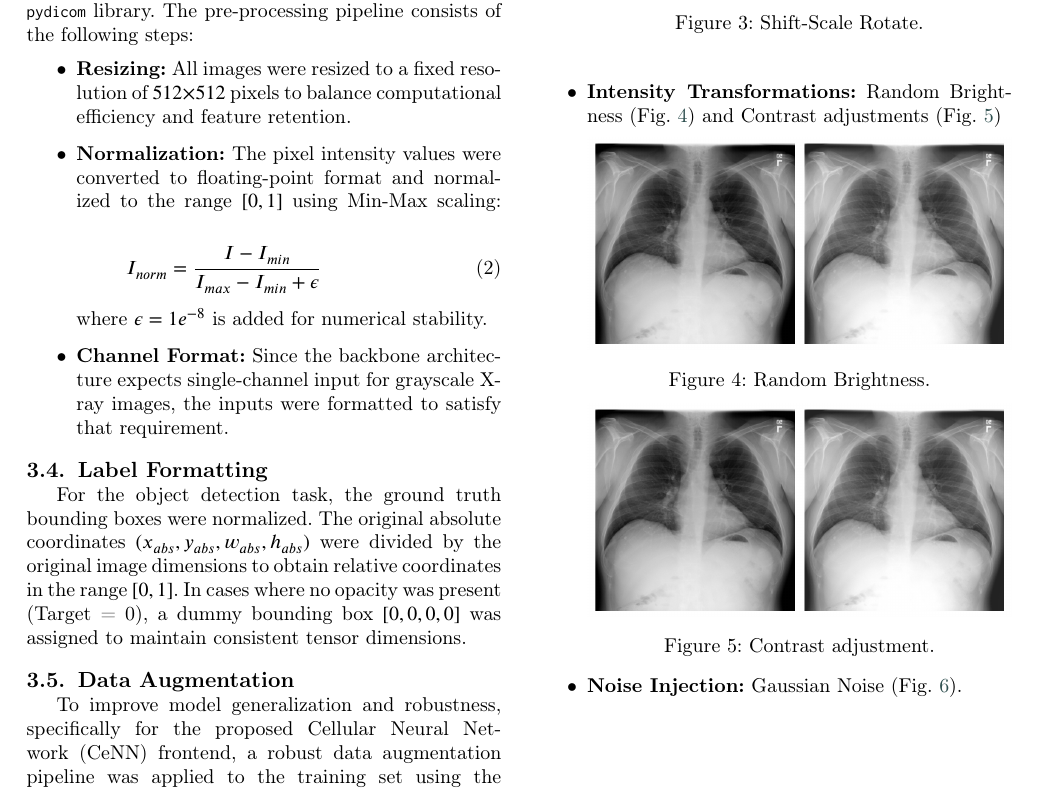
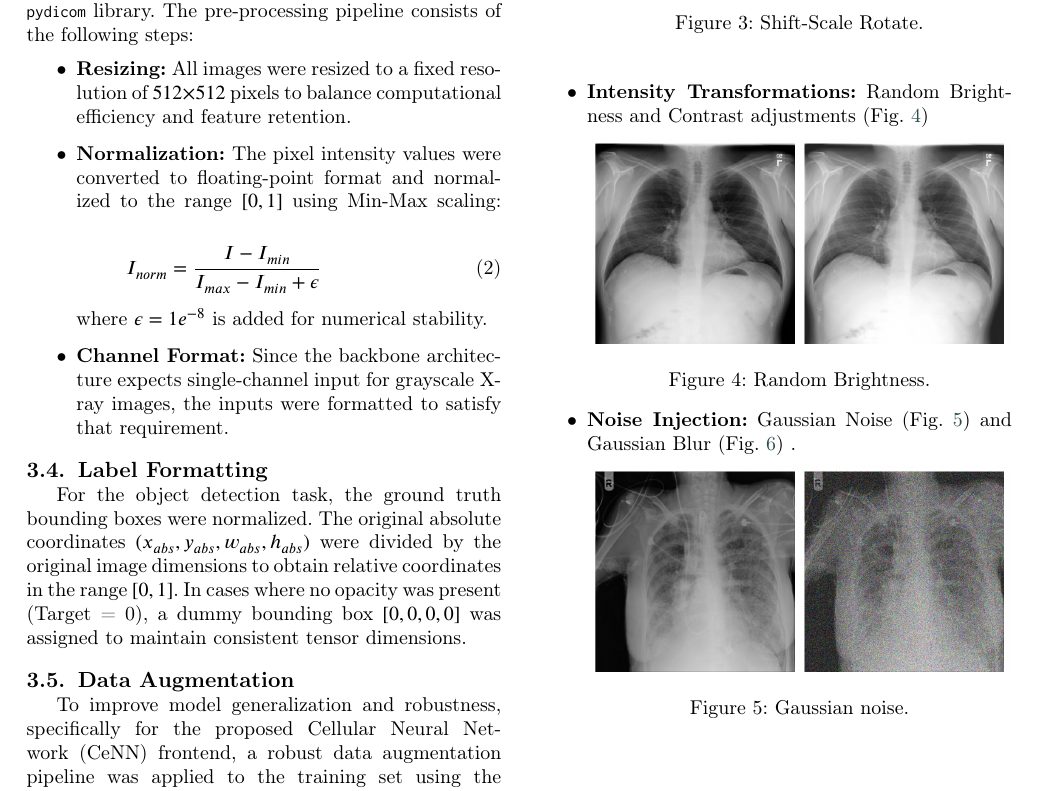
Before and after one commit to N1ck219/NeuroSymbolic-Pneumonia-Detection, a LaTeX paper (latex_code/main.tex): part of page 3 of 23, cut so that both start at the same text. Compiled offline with pdfLaTeX; a LaTeX package or settings file that is missing is left out.

Commit message:
Last corrections

```diff
--- a/latex_code/main.tex
+++ b/latex_code/main.tex
@@ -218,34 +204,28 @@ To improve model generalization and robustness, specifically for the proposed Ce
  \begin{minipage}{\linewidth}
     \centering
     \includegraphics[width=\linewidth]{figs/trasformazioni/result_2_ShiftScaleRotate_00005666_016.png}
-    \captionof{figure}{Shift-Scale Rotate.} % Comando speciale per la didascalia
+    \captionof{figure}{Shift-Scale Rotate.}
     \label{fig:shift}
 	 \end{minipage}
- \vspace{1em} % Un po' di aria sotto
-	\item \textbf{Intensity Transformations:} Random Brightness (Fig. \ref{fig:Bright}) and Contrast adjustments (Fig. \ref{fig:contr})
+ \vspace{1em}
+	\item \textbf{Intensity Transformations:} Random Brightness and Contrast adjustments (Fig. \ref{fig:Bright})
 
  \noindent
  \begin{minipage}{\linewidth}
     \centering
     \includegraphics[width=\linewidth]{figs/trasformazioni/result_3_RandomBrightnessContrast_00008027_009.png}
-    \captionof{figure}{Random Brightness.} % Comando speciale per la didascalia
+    \captionof{figure}{Random Brightness.}
     \label{fig:Bright}
 	 \end{minipage}
 
- \noindent
- \begin{minipage}{\linewidth}
-    \centering
-    \includegraphics[width=\linewidth]{figs/trasformazioni/result_3_RandomBrightnessContrast_00008027_009.png}
-    \captionof{figure}{Contrast adjustment.} % Comando speciale per la didascalia
-    \label{fig:contr}
-	 \end{minipage}
 
-	\item \textbf{Noise Injection:} Gaussian Noise (Fig. \ref{fig:gauss}).
+	\item \textbf{Noise Injection:} Gaussian Noise (Fig. \ref{fig:gauss_noise}) and Gaussian Blur (Fig. \ref{fig:gauss_blur}) .
 
  \noindent
  \begin{minipage}{\linewidth}
     \centering
     \includegraphics[width=\linewidth]{figs/trasformazioni/result_4_GaussNoise_00001836_050.png}
-    \captionof{figure}{Gaussian noise.} % Comando speciale per la didascalia
-    \label{fig:gauss}
+    \captionof{figure}{Gaussian noise.}
+    \label{fig:gauss_noise}
 	 \end{minipage}
+ \vspace{1em}
```
Also changed, not shown: latex_code/figs_old/conf_matr_noise/efficientnet.png (deleted), latex_code/figs_old/conf_matr_noise/no_cenn.png (deleted), latex_code/figs_old/conf_matr_noise/noise.png (deleted), latex_code/figs_old/conf_matr_noise/nostro.png (deleted), latex_code/figs_old/conf_matr_noise/resnet_stand.png (deleted), latex_code/figs_old/conf_matr_noise/seresnet.png (deleted), latex_code/main.tex (56 more changed lines), 4 other files.
